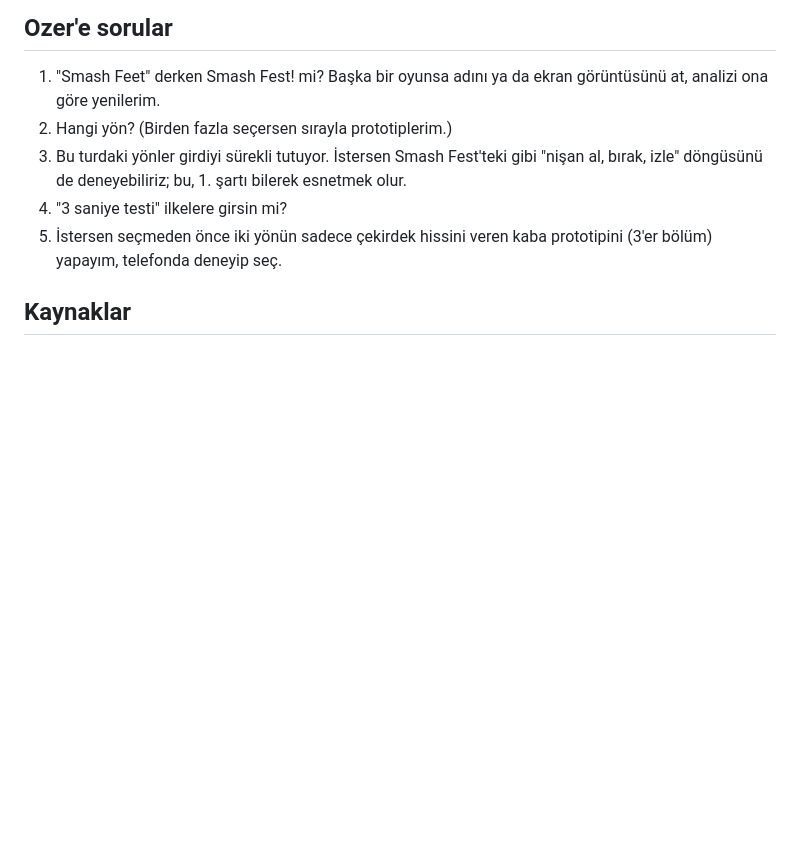
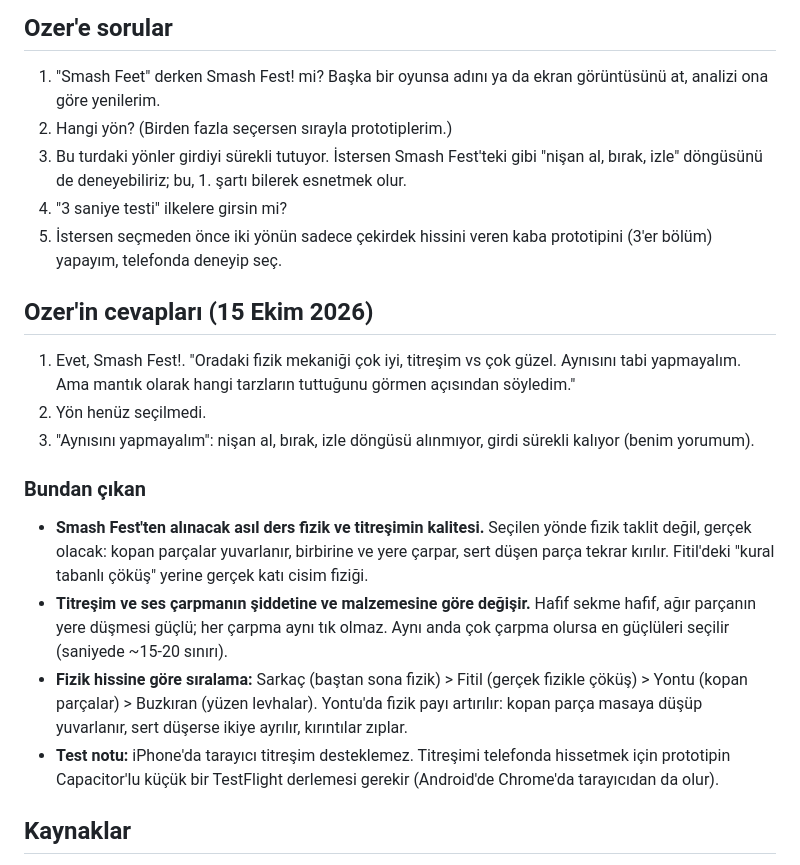
Before and after one commit to ozerkocak/Game-Ideas, a Markdown page: fikirler/04-ikinci-tur.md, the part around the change. Drawn GitHub-style; blank space fills up the shorter version.

Commit message:
Ozer'in cevabı: Smash Fest! referansı fizik ve titreşim kalitesi
Fikir dosyasına cevap ve çıkarımlar (gerçek fizik, şiddete göre titreşim, fizik hissine göre sıralama,
iPhone'da titreşim testi notu); ilkelerin ses ve titreşim rehberine referans eklendi.

Co-Authored-By: Claude Opus 5.5 <noreply@anthropic.com>
Claude-Session: https://claude.ai/code/session_01VLzY8j1w8WR8v5s5Jw8dn6

```diff
--- a/fikirler/04-ikinci-tur.md
+++ b/fikirler/04-ikinci-tur.md
@@ -275,6 +275,23 @@ Hızlı bir ikinci oyun gerekirse **F (Fitil)** Domino Chase motoruyla en kısa
 4. "3 saniye testi" ilkelere girsin mi?
 5. İstersen seçmeden önce iki yönün sadece çekirdek hissini veren kaba prototipini (3'er bölüm) yapayım, telefonda deneyip seç.
 
+## Ozer'in cevapları (15 Ekim 2026)
+
+1. Evet, Smash Fest!. "Oradaki fizik mekaniği çok iyi, titreşim vs çok güzel. Aynısını tabi yapmayalım. Ama mantık olarak hangi tarzların tuttuğunu görmen açısından söyledim."
+2. Yön henüz seçilmedi.
+3. "Aynısını yapmayalım": nişan al, bırak, izle döngüsü alınmıyor, girdi sürekli kalıyor (benim yorumum).
+
+### Bundan çıkan
+
+- **Smash Fest'ten alınacak asıl ders fizik ve titreşimin kalitesi.** Seçilen yönde fizik taklit değil, gerçek olacak:
+  kopan parçalar yuvarlanır, birbirine ve yere çarpar, sert düşen parça tekrar kırılır. Fitil'deki "kural tabanlı çöküş" yerine gerçek katı cisim fiziği.
+- **Titreşim ve ses çarpmanın şiddetine ve malzemesine göre değişir.** Hafif sekme hafif, ağır parçanın yere düşmesi güçlü; her çarpma aynı tık olmaz.
+  Aynı anda çok çarpma olursa en güçlüleri seçilir (saniyede ~15-20 sınırı).
+- **Fizik hissine göre sıralama:** Sarkaç (baştan sona fizik) > Fitil (gerçek fizikle çöküş) > Yontu (kopan parçalar) > Buzkıran (yüzen levhalar).
+  Yontu'da fizik payı artırılır: kopan parça masaya düşüp yuvarlanır, sert düşerse ikiye ayrılır, kırıntılar zıplar.
+- **Test notu:** iPhone'da tarayıcı titreşim desteklemez. Titreşimi telefonda hissetmek için prototipin Capacitor'lu küçük bir TestFlight derlemesi gerekir
+  (Android'de Chrome'da tarayıcıdan da olur).
+
 ## Kaynaklar
 
 - [FoxData · How Smash Fest! hit #1 on the US App Store with zero paid UA](https://foxdata.com/en/blogs/how-smash-fest-hit-1-on-the-us-app-store-with-zero-paid-uaand-what-it-means-for-hybrid-casual/)
```
Also changed, not shown: TASARIM-ILKELERI.md (+1 -0 lines).
